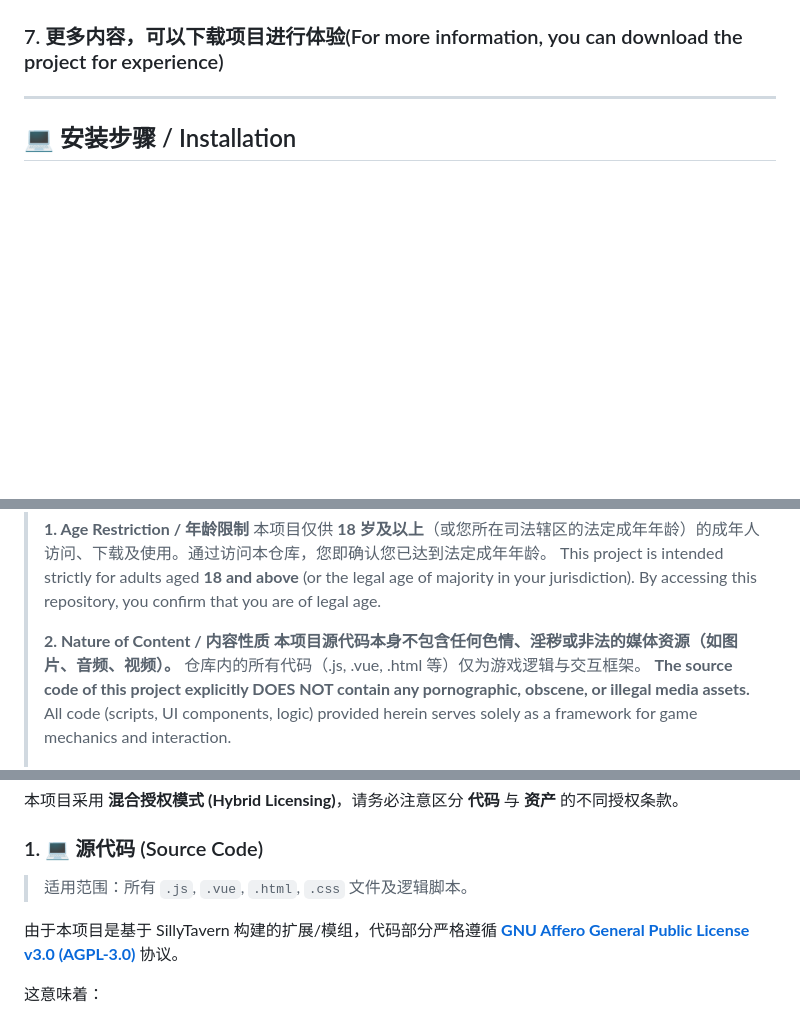
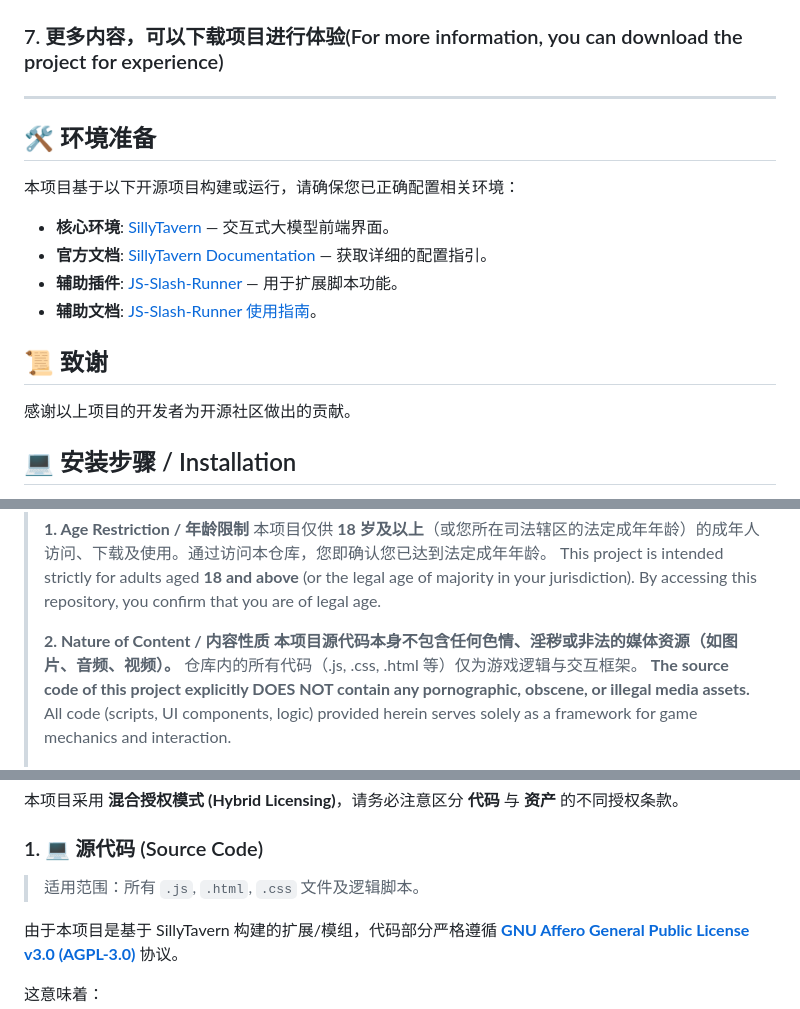
Before and after one commit to WinManApple/Eldoran, a Markdown page: README.md, 3 parts joined by grey strips. Drawn GitHub-style; blank space fills up the shorter version.

Commit message:
change:REAMME.md

```diff
--- a/README.md
+++ b/README.md
@@ -59,6 +59,19 @@ The chat history is divided into a main timeline and multiple side branches, wit
 
 ---
 
+## 🛠️ 环境准备
+
+本项目基于以下开源项目构建或运行，请确保您已正确配置相关环境：
+
+* **核心环境**: [SillyTavern](https://github.com/SillyTavern/SillyTavern) — 交互式大模型前端界面。
+* **官方文档**: [SillyTavern Documentation](https://docs.sillytavern.app/) — 获取详细的配置指引。
+* **辅助插件**: [JS-Slash-Runner](https://github.com/N0VI028/JS-Slash-Runner) — 用于扩展脚本功能。
+* **辅助文档**: [JS-Slash-Runner 使用指南](https://n0vi028.github.io/JS-Slash-Runner-Doc/)。
+
+## 📜 致谢
+
+感谢以上项目的开发者为开源社区做出的贡献。
+
 ## 💻 安装步骤 / Installation
 
 1.  **Clone the Repository / 克隆仓库**
@@ -116,7 +129,7 @@ The chat history is divided into a main timeline and multiple side branches, wit
 > This project is intended strictly for adults aged **18 and above** (or the legal age of majority in your jurisdiction). By accessing this repository, you confirm that you are of legal age.
 >
 > **2. Nature of Content / 内容性质**
-> **本项目源代码本身不包含任何色情、淫秽或非法的媒体资源（如图片、音频、视频）。** 仓库内的所有代码（.js, .vue, .html 等）仅为游戏逻辑与交互框架。
+> **本项目源代码本身不包含任何色情、淫秽或非法的媒体资源（如图片、音频、视频）。** 仓库内的所有代码（.js, .css, .html 等）仅为游戏逻辑与交互框架。
 > **The source code of this project explicitly DOES NOT contain any pornographic, obscene, or illegal media assets.** All code (scripts, UI components, logic) provided herein serves solely as a framework for game mechanics and interaction.
 >
 > **3. User Responsibility / 用户责任**
@@ -134,7 +147,7 @@ The chat history is divided into a main timeline and multiple side branches, wit
 本项目采用 **混合授权模式 (Hybrid Licensing)**，请务必注意区分 **代码** 与 **资产** 的不同授权条款。
 
 ### 1. 💻 源代码 (Source Code)
-> 适用范围：所有 `.js`, `.vue`, `.html`, `.css` 文件及逻辑脚本。
+> 适用范围：所有 `.js`, `.html`, `.css` 文件及逻辑脚本。
 
 由于本项目是基于 SillyTavern 构建的扩展/模组，代码部分严格遵循 **[GNU Affero General Public License v3.0 (AGPL-3.0)](https://www.gnu.org/licenses/agpl-3.0.html)** 协议。
 
```
Also changed, not shown: other parts of README.md (+1 -1 lines).
